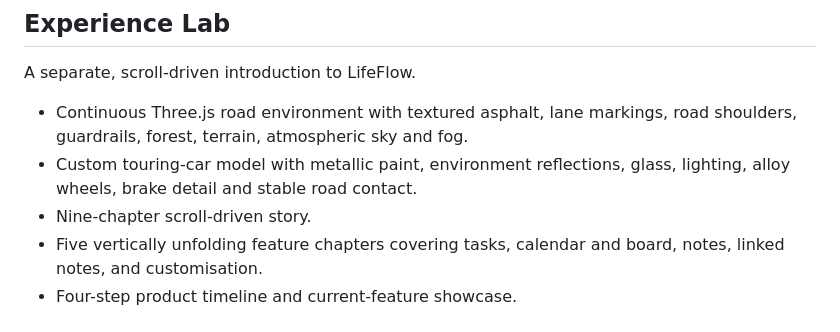
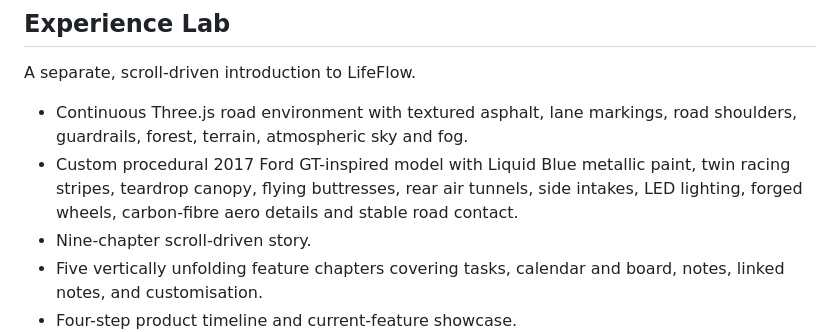
Before and after one commit to BrightShadow0/LifeFlow, a Markdown page: README.md, the part around the change. GitHub-like rendering.

Commit message:
Document the 2017 Ford GT Experience Lab model

```diff
--- a/README.md
+++ b/README.md
@@ -37,7 +37,7 @@ LifeFlow brings tasks, schedules, notes, and personal preferences into one brows
 A separate, scroll-driven introduction to LifeFlow.
 
 - Continuous Three.js road environment with textured asphalt, lane markings, road shoulders, guardrails, forest, terrain, atmospheric sky and fog.
-- Custom touring-car model with metallic paint, environment reflections, glass, lighting, alloy wheels, brake detail and stable road contact.
+- Custom procedural 2017 Ford GT-inspired model with Liquid Blue metallic paint, twin racing stripes, teardrop canopy, flying buttresses, rear air tunnels, side intakes, LED lighting, forged wheels, carbon-fibre aero details and stable road contact.
 - Nine-chapter scroll-driven story.
 - Five vertically unfolding feature chapters covering tasks, calendar and board, notes, linked notes, and customisation.
 - Four-step product timeline and current-feature showcase.
```
